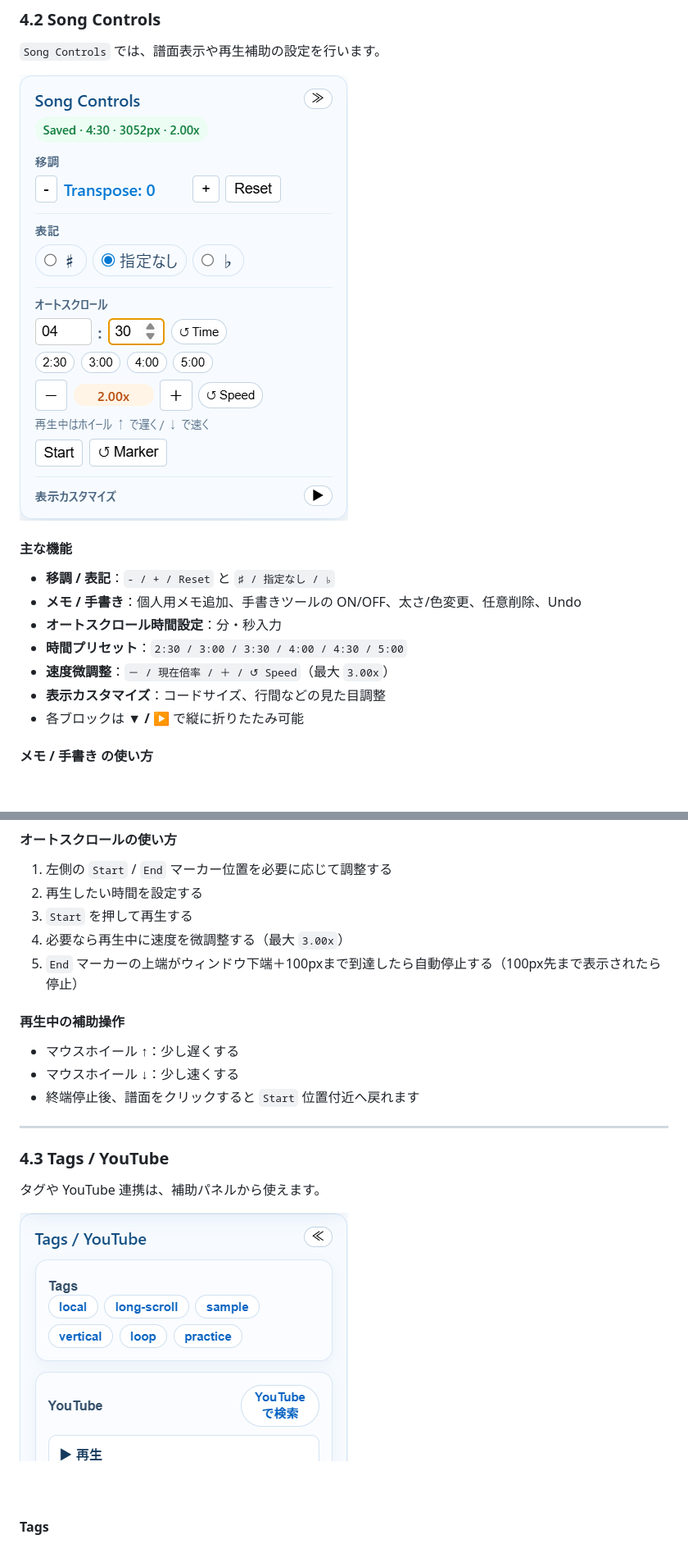
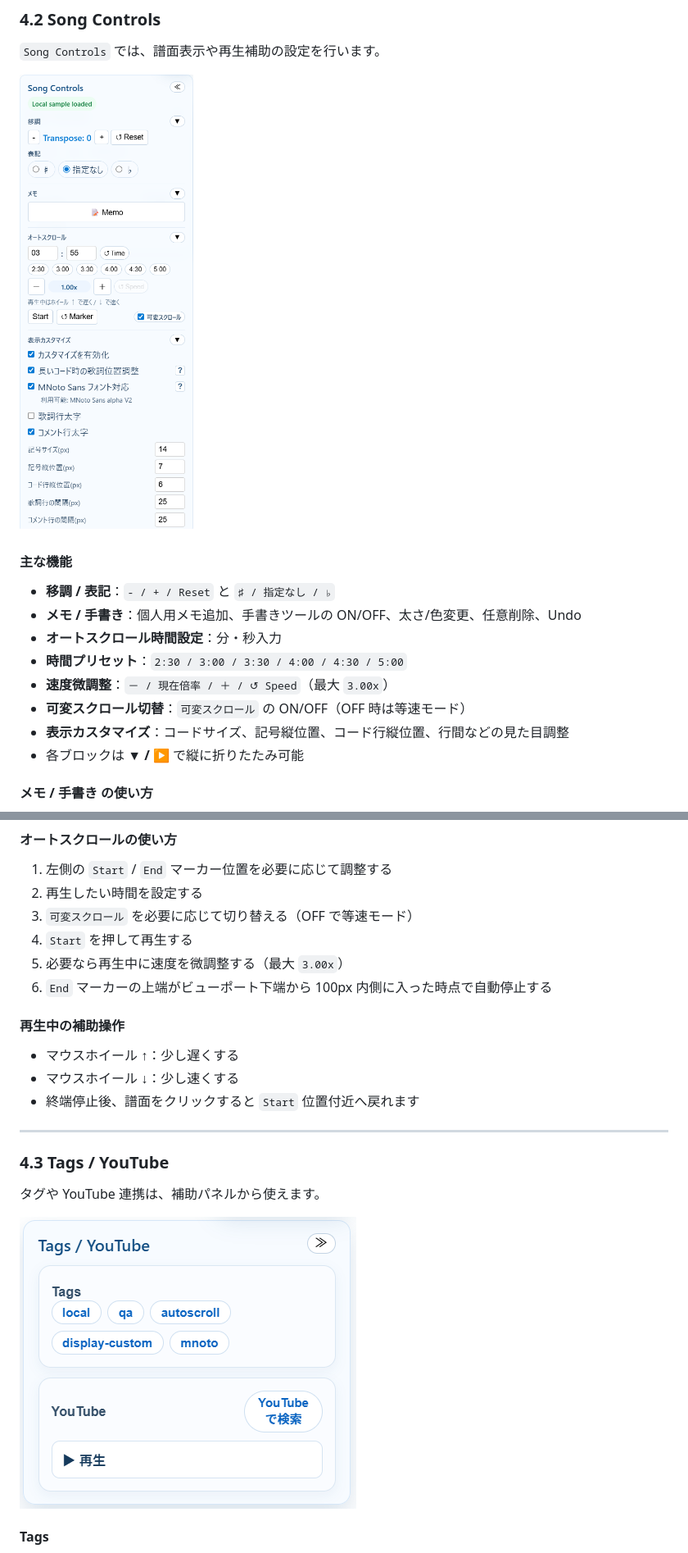
Before and after one commit to XiAce-Lite/chordwiki_personal, a Markdown page: USER_GUIDE.md, 2 parts joined by grey strips. Shown: that part at 82% size. Rendered like a GitHub page; pictures changed too: docs/images/song-controls-panel.png, docs/images/tags-youtube-panel.png; blank space fills up the shorter version.

```diff
--- a/USER_GUIDE.md
+++ b/USER_GUIDE.md
@@ -71,7 +71,8 @@
 - **オートスクロール時間設定**：分・秒入力
 - **時間プリセット**：`2:30 / 3:00 / 3:30 / 4:00 / 4:30 / 5:00`
 - **速度微調整**：`－ / 現在倍率 / ＋ / ↺ Speed`（最大 `3.00x`）
-- **表示カスタマイズ**：コードサイズ、行間などの見た目調整
+- **可変スクロール切替**：`可変スクロール` の ON/OFF（OFF 時は等速モード）
+- **表示カスタマイズ**：コードサイズ、記号縦位置、コード行縦位置、行間などの見た目調整
 - 各ブロックは **▼ / ▶** で縦に折りたたみ可能
 
 #### メモ / 手書き の使い方
@@ -92,9 +93,10 @@
 
 1. 左側の `Start` / `End` マーカー位置を必要に応じて調整する
 2. 再生したい時間を設定する
-3. `Start` を押して再生する
-4. 必要なら再生中に速度を微調整する（最大 `3.00x`）
-5. `End` マーカーの上端がウィンドウ下端＋100pxまで到達したら自動停止する（100px先まで表示されたら停止）
+3. `可変スクロール` を必要に応じて切り替える（OFF で等速モード）
+4. `Start` を押して再生する
+5. 必要なら再生中に速度を微調整する（最大 `3.00x`）
+6. `End` マーカーの上端がビューポート下端から 100px 内側に入った時点で自動停止する
 
 #### 再生中の補助操作
 
```
Also changed, not shown: ChordWiki-Architecture.md (+5 -3 lines), README.md (+3 -1 lines), docs/images/song-side-column.png (deleted), 5 other files.
